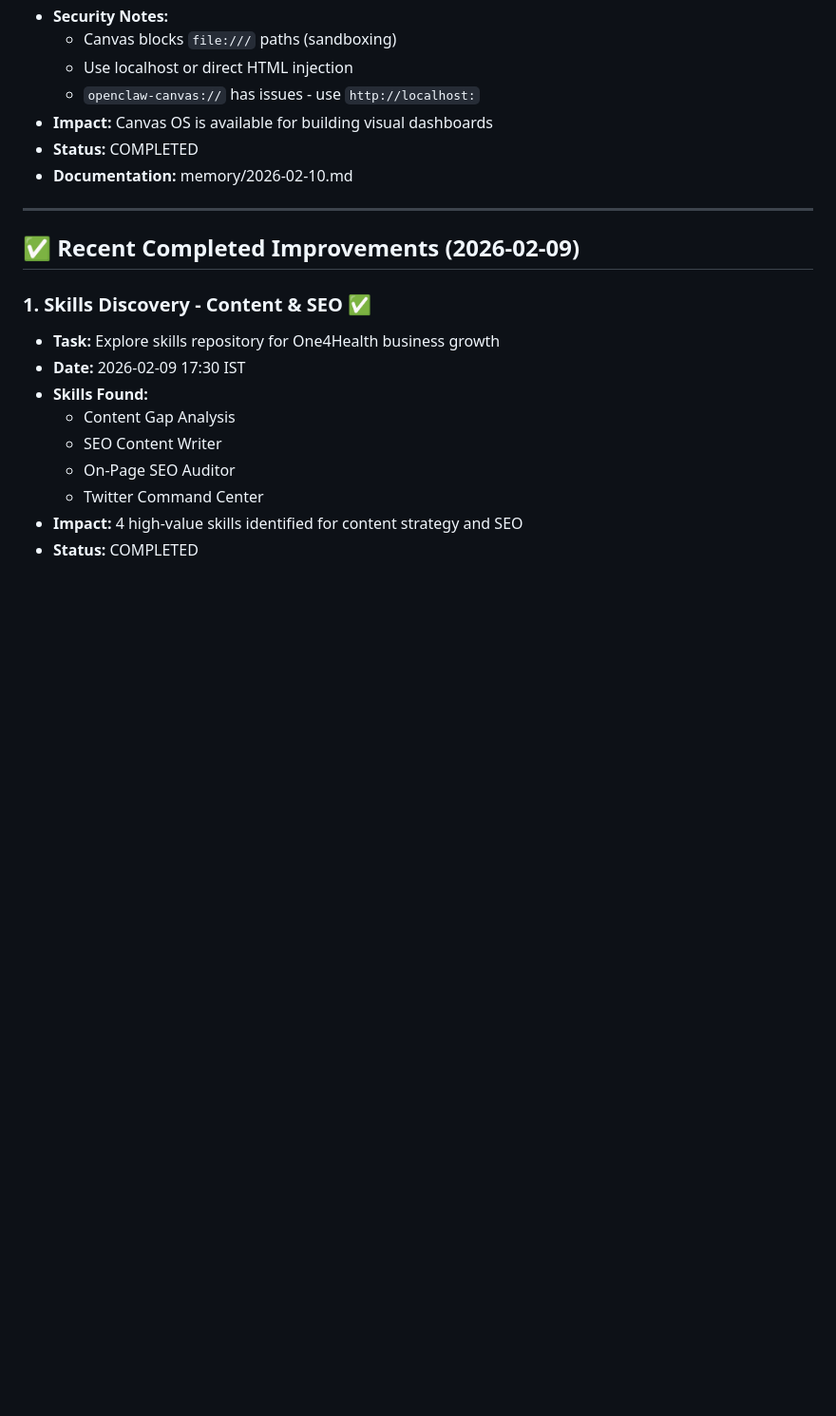
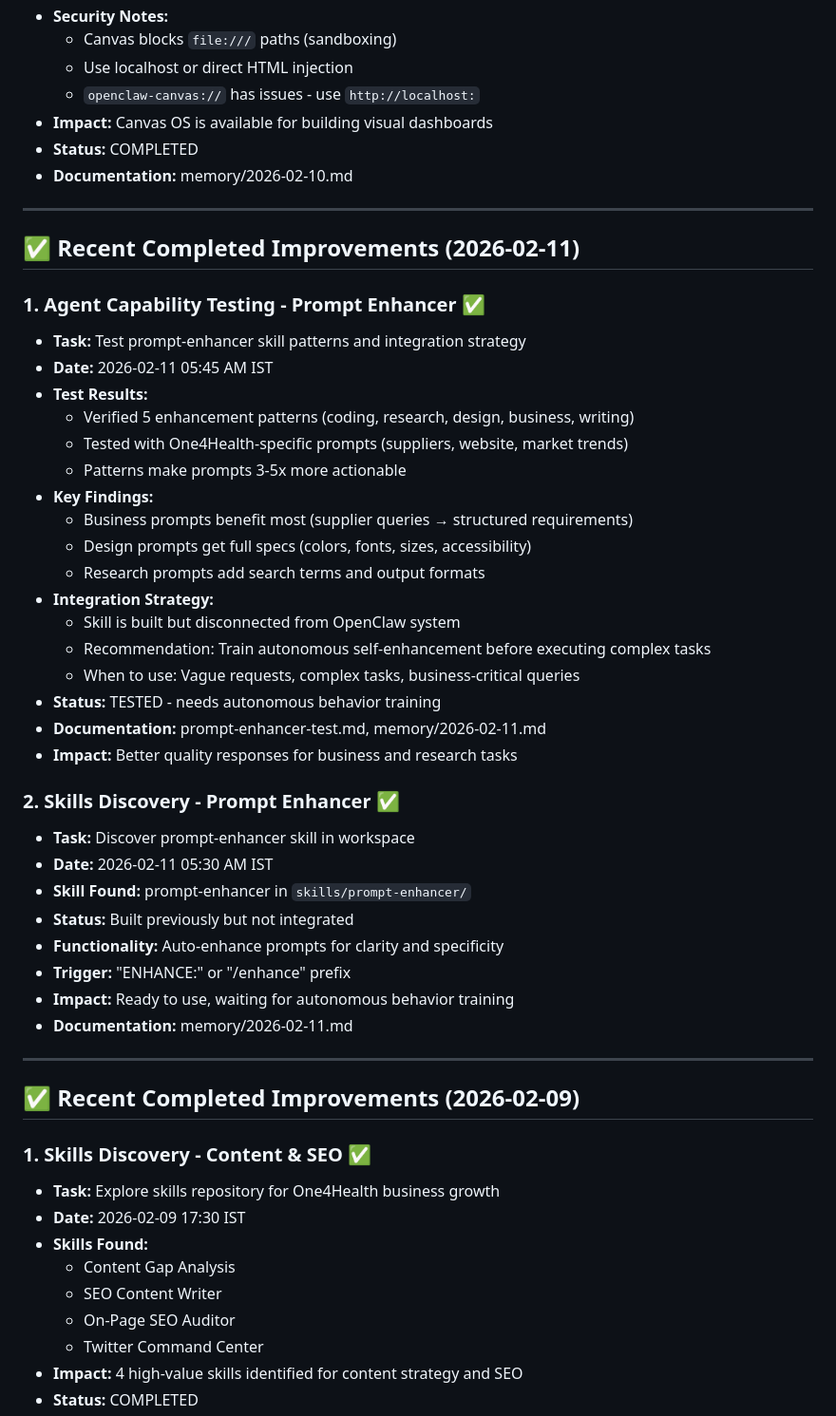
Before and after one commit to karansethi121/openclaw-memory, a Markdown page: self-improvement.md, the part around one of its changes. Shown at 95% size. Rendered like a GitHub page; blank space fills up the shorter version.

```diff
--- a/self-improvement.md
+++ b/self-improvement.md
@@ -139,6 +139,39 @@
 - **Impact:** Canvas OS is available for building visual dashboards
 - **Status:** COMPLETED
 - **Documentation:** memory/2026-02-10.md
+
+---
+
+## ✅ Recent Completed Improvements (2026-02-11)
+
+### 1. Agent Capability Testing - Prompt Enhancer ✅
+- **Task:** Test prompt-enhancer skill patterns and integration strategy
+- **Date:** 2026-02-11 05:45 AM IST
+- **Test Results:**
+  - Verified 5 enhancement patterns (coding, research, design, business, writing)
+  - Tested with One4Health-specific prompts (suppliers, website, market trends)
+  - Patterns make prompts 3-5x more actionable
+- **Key Findings:**
+  - Business prompts benefit most (supplier queries → structured requirements)
+  - Design prompts get full specs (colors, fonts, sizes, accessibility)
+  - Research prompts add search terms and output formats
+- **Integration Strategy:**
+  - Skill is built but disconnected from OpenClaw system
+  - Recommendation: Train autonomous self-enhancement before executing complex tasks
+  - When to use: Vague requests, complex tasks, business-critical queries
+- **Status:** TESTED - needs autonomous behavior training
+- **Documentation:** prompt-enhancer-test.md, memory/2026-02-11.md
+- **Impact:** Better quality responses for business and research tasks
+
+### 2. Skills Discovery - Prompt Enhancer ✅
+- **Task:** Discover prompt-enhancer skill in workspace
+- **Date:** 2026-02-11 05:30 AM IST
+- **Skill Found:** prompt-enhancer in `skills/prompt-enhancer/`
+- **Status:** Built previously but not integrated
+- **Functionality:** Auto-enhance prompts for clarity and specificity
+- **Trigger:** "ENHANCE:" or "/enhance" prefix
+- **Impact:** Ready to use, waiting for autonomous behavior training
+- **Documentation:** memory/2026-02-11.md
 
 ---
 
```
Also changed, not shown: other parts of self-improvement.md (+11 -4 lines), memory/2026-02-11.md (+70 -93 lines), prompt-enhancer-test.md (added, +105 -0 lines).
